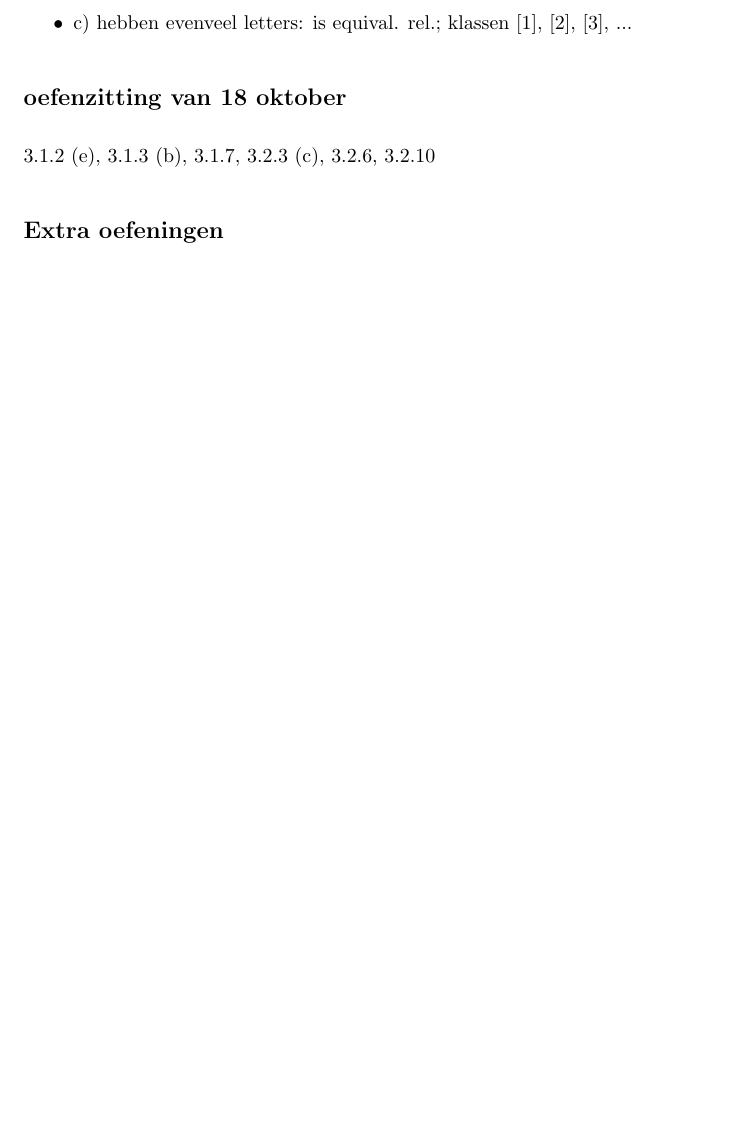
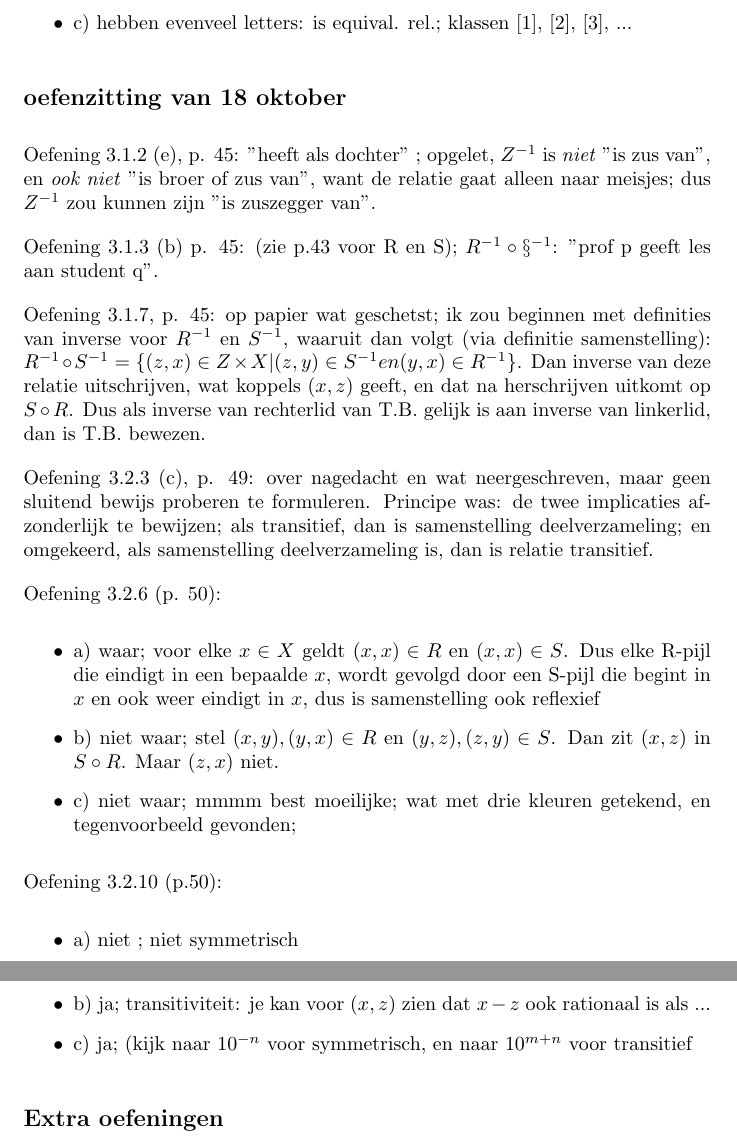
Before and after one commit to rafmeeusen/bewijzen_en_redeneren, a LaTeX document (oefeningen_bewijzen_redeneren.tex): part of page 5 of 5 before the commit and two parts of pages 5 and 6 of 6 after it, the two joined at a grey line, cut so that both start at the same text, the shorter picture padded with empty space. Compiled offline with pdfLaTeX.

Commit message:
Updates from Overleaf

```diff
--- a/oefeningen_bewijzen_redeneren.tex
+++ b/oefeningen_bewijzen_redeneren.tex
@@ -154,12 +154,27 @@ Oefening 3.2.9 p. 50:
 
 \subsection*{oefenzitting van 18 oktober}
 
-3.1.2 (e),
-3.1.3 (b),
-3.1.7,
-3.2.3 (c),
-3.2.6,
-3.2.10
+Oefening 3.1.2 (e), p. 45: "heeft als dochter" ; opgelet, $Z^{-1}$ is \emph{niet} "is zus van", en \emph{ook niet} "is broer of zus van", want de relatie gaat alleen naar meisjes; dus $Z^{-1}$ zou kunnen zijn "is zuszegger van".
+
+Oefening 3.1.3 (b) p. 45: (zie p.43 voor R en S); $R^{-1} \circ \S^{-1}$: "prof p geeft les aan student q".
+
+Oefening 3.1.7, p. 45: op papier wat geschetst; ik zou beginnen met definities van inverse voor $R^{-1}$ en  $S^{-1}$, waaruit dan volgt (via definitie samenstelling): $R^{-1} \circ S^{-1} = \{(z,x) \in Z \times X | (z,y) \in S^{-1} en (y,x) \in R^{-1}   \}$. Dan inverse van deze relatie uitschrijven, wat koppels $(x,z)$ geeft, en dat na herschrijven uitkomt op $S \circ R$. Dus als inverse van rechterlid van T.B. gelijk is aan inverse van linkerlid, dan is T.B. bewezen.
+
+Oefening 3.2.3 (c), p. 49: over nagedacht en wat neergeschreven, maar geen sluitend bewijs proberen te formuleren. Principe was: de twee implicaties afzonderlijk te bewijzen; als transitief, dan is samenstelling deelverzameling; en omgekeerd, als samenstelling deelverzameling is, dan is relatie transitief.
+
+Oefening 3.2.6 (p. 50):
+\begin{itemize}
+    \item a) waar; voor elke $x \in X$ geldt $(x,x) \in R $ en $(x,x) \in S $. Dus elke R-pijl die eindigt in een bepaalde $x$, wordt gevolgd door een S-pijl die begint in $x$ en ook weer eindigt in $x$, dus is samenstelling ook reflexief
+    \item b) niet waar; stel $(x,y), (y,x) \in R$ en $(y,z),(z,y) \in S$. Dan zit $(x,z)$ in $S \circ R$. Maar $(z,x)$ niet.
+    \item c) niet waar; mmmm best moeilijke; wat met drie kleuren getekend, en tegenvoorbeeld gevonden;
+\end{itemize}
+
+Oefening 3.2.10 (p.50):
+\begin{itemize}
+    \item a) niet ; niet symmetrisch
+    \item b) ja; transitiviteit: je kan voor $(x,z)$ zien dat $x-z$ ook rationaal is als ...
+    \item c) ja; (kijk naar $10^{-n}$ voor symmetrisch, en naar $10^{m+n}$ voor transitief
+\end{itemize}
 
 \subsection*{Extra oefeningen}
 
```
